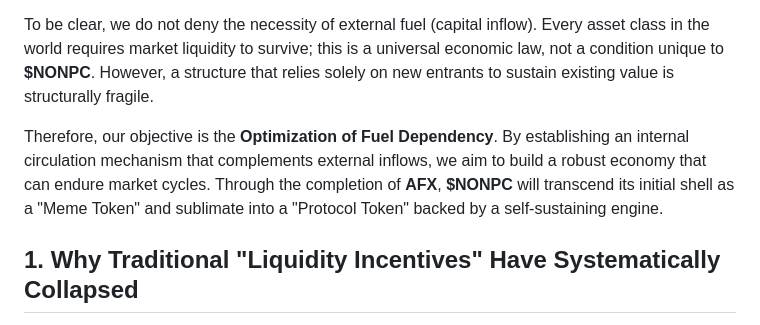
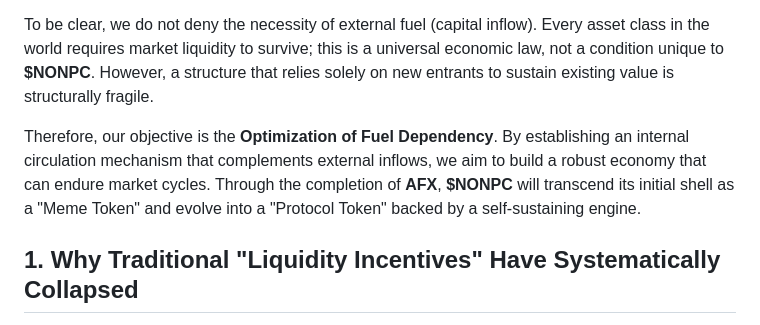
Before and after one commit to NoNPCSociety/nonpcsociety.github.io, a Markdown page: docs/afx-v1.0.md, the part around the change. GitHub-like rendering.

```diff
--- a/docs/afx-v1.0.md
+++ b/docs/afx-v1.0.md
@@ -34,7 +34,7 @@ The ultimate destination of No NPC Society is the realization of a true DAO. How
 
 To be clear, we do not deny the necessity of external fuel (capital inflow). Every asset class in the world requires market liquidity to survive; this is a universal economic law, not a condition unique to **$NONPC**. However, a structure that relies solely on new entrants to sustain existing value is structurally fragile.
 
-Therefore, our objective is the **Optimization of Fuel Dependency**. By establishing an internal circulation mechanism that complements external inflows, we aim to build a robust economy that can endure market cycles. Through the completion of **AFX**, **$NONPC** will transcend its initial shell as a "Meme Token" and sublimate into a "Protocol Token" backed by a self-sustaining engine.
+Therefore, our objective is the **Optimization of Fuel Dependency**. By establishing an internal circulation mechanism that complements external inflows, we aim to build a robust economy that can endure market cycles. Through the completion of **AFX**, **$NONPC** will transcend its initial shell as a "Meme Token" and evolve into a "Protocol Token" backed by a self-sustaining engine.
 
 ## **1\. Why Traditional "Liquidity Incentives" Have Systematically Collapsed**
 
```
